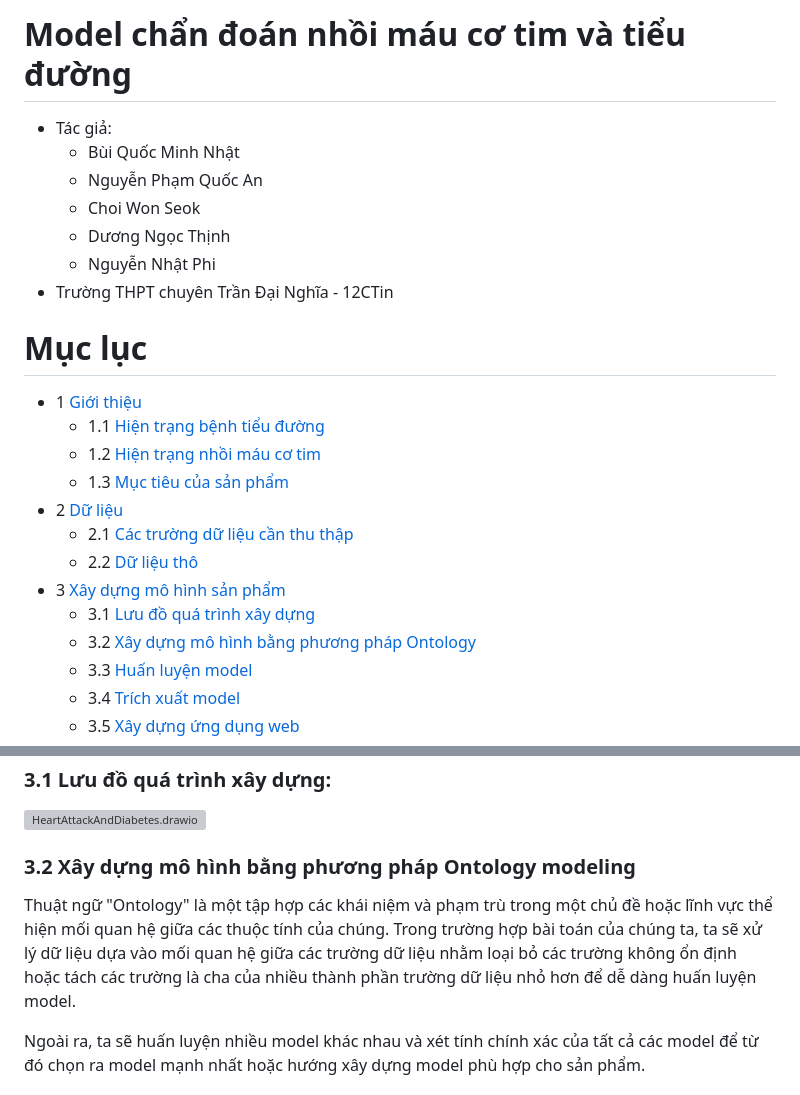
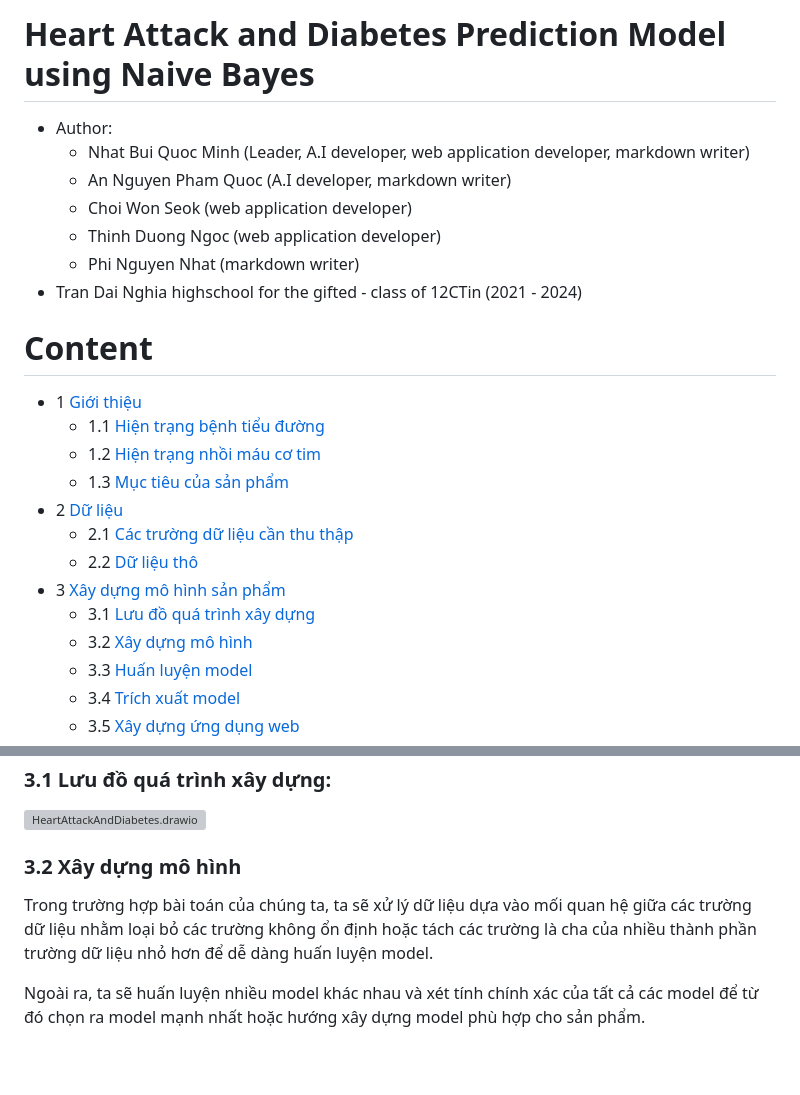
Before and after one commit to bqmnhat/HeartAttackPredictionUsingNaiveBayes, a Markdown page: README.md, 2 parts joined by grey strips. Drawn GitHub-style; blank space fills up the shorter version; grey boxes are pictures that could not be loaded.

```diff
--- a/Readme.md
+++ b/README.md
@@ -2,17 +2,17 @@
  text-align: justify;
 </style>
 
-# Model chẩn đoán nhồi máu cơ tim và tiểu đường
+# Heart Attack and Diabetes Prediction Model using Naive Bayes
 
-- Tác giả:
-    - Bùi Quốc Minh Nhật
-    - Nguyễn Phạm Quốc An
-    - Choi Won Seok
-    - Dương Ngọc Thịnh
-    - Nguyễn Nhật Phi
-- Trường THPT chuyên Trần Đại Nghĩa - 12CTin
+- Author:
+    - Nhat Bui Quoc Minh (Leader, A.I developer, web application developer, markdown writer)
+    - An Nguyen Pham Quoc (A.I developer, markdown writer)
+    - Choi Won Seok (web application developer)
+    - Thinh Duong Ngoc (web application developer)
+    - Phi Nguyen Nhat (markdown writer)
+- Tran Dai Nghia highschool for the gifted - class of 12CTin (2021 - 2024)
 
-Mục lục
+Content
 =================
 * 1 [Giới thiệu](#1-Giới-thiệu)
     * 1.1 [Hiện trạng bệnh tiểu đường](#11-Hiện-trạng-bệnh-tiểu-đường)
@@ -23,7 +23,7 @@ Mục lục
     * 2.2 [Dữ liệu thô](#22-Dữ-liệu-thô)
 * 3 [Xây dựng mô hình sản phẩm](#3-Xây-dựng-mô-hình-sản-phẩm)
     * 3.1 [Lưu đồ quá trình xây dựng](#31-Lưu-đồ-quá-trình-xây-dựng)
-    * 3.2 [Xây dựng mô hình bằng phương pháp Ontology](##32-Xây-dựng-mô-hình-bằng-phương-pháp-Ontology-modeling)
+    * 3.2 [Xây dựng mô hình](##32-Xây-dựng-mô-hình)
     * 3.3 [Huấn luyện model](#33-Huấn-luyện-model)
     * 3.4 [Trích xuất model](#34-Trích-xuất-model)
     * 3.5 [Xây dựng ứng dụng web](#35-Xây-dựng-ứng-dụng-Web)
@@ -166,9 +166,9 @@ Trong đó, 15 trường gồm:
 ### 3.1 Lưu đồ quá trình xây dựng:
 ![HeartAttackAndDiabetes.drawio](https://hackmd.io/_uploads/HJpjsI5S6.png)
 
-### 3.2 Xây dựng mô hình bằng phương pháp Ontology modeling
+### 3.2 Xây dựng mô hình
 
-Thuật ngữ "Ontology" là một tập hợp các khái niệm và phạm trù trong một chủ đề hoặc lĩnh vực thể hiện mối quan hệ giữa các thuộc tính của chúng. Trong trường hợp bài toán của chúng ta, ta sẽ xử lý dữ liệu dựa vào mối quan hệ giữa các trường dữ liệu nhằm loại bỏ các trường không ổn định hoặc tách các trường là cha của nhiều thành phần trường dữ liệu nhỏ hơn để dễ dàng huấn luyện model.
+Trong trường hợp bài toán của chúng ta, ta sẽ xử lý dữ liệu dựa vào mối quan hệ giữa các trường dữ liệu nhằm loại bỏ các trường không ổn định hoặc tách các trường là cha của nhiều thành phần trường dữ liệu nhỏ hơn để dễ dàng huấn luyện model.
 
 Ngoài ra, ta sẽ huấn luyện nhiều model khác nhau và xét tính chính xác của tất cả các model để từ đó chọn ra model mạnh nhất hoặc hướng xây dựng model phù hợp cho sản phẩm.
 
```
